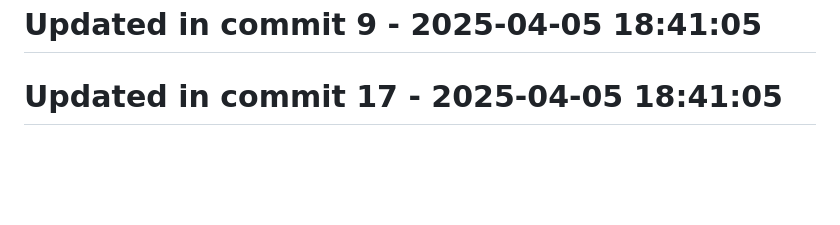
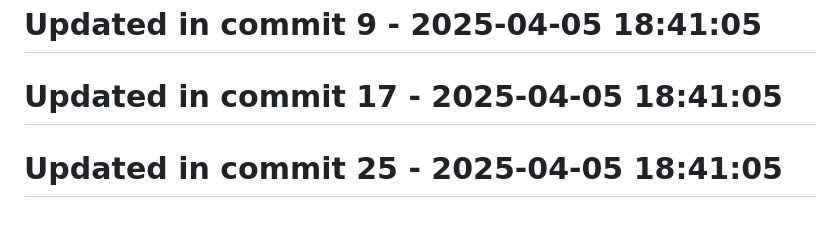
Before and after one commit to llamasearchai/llamasum, a Markdown page: README.md, the part around the change. Drawn GitHub-style; blank space fills up the shorter version.

```diff
--- a/README.md
+++ b/README.md
@@ -319,3 +319,5 @@ Comprehensive documentation is available for all LlamaSum features:
 # Updated in commit 9 - 2025-04-05 18:41:05
 
 # Updated in commit 17 - 2025-04-05 18:41:05
+
+# Updated in commit 25 - 2025-04-05 18:41:05
```
